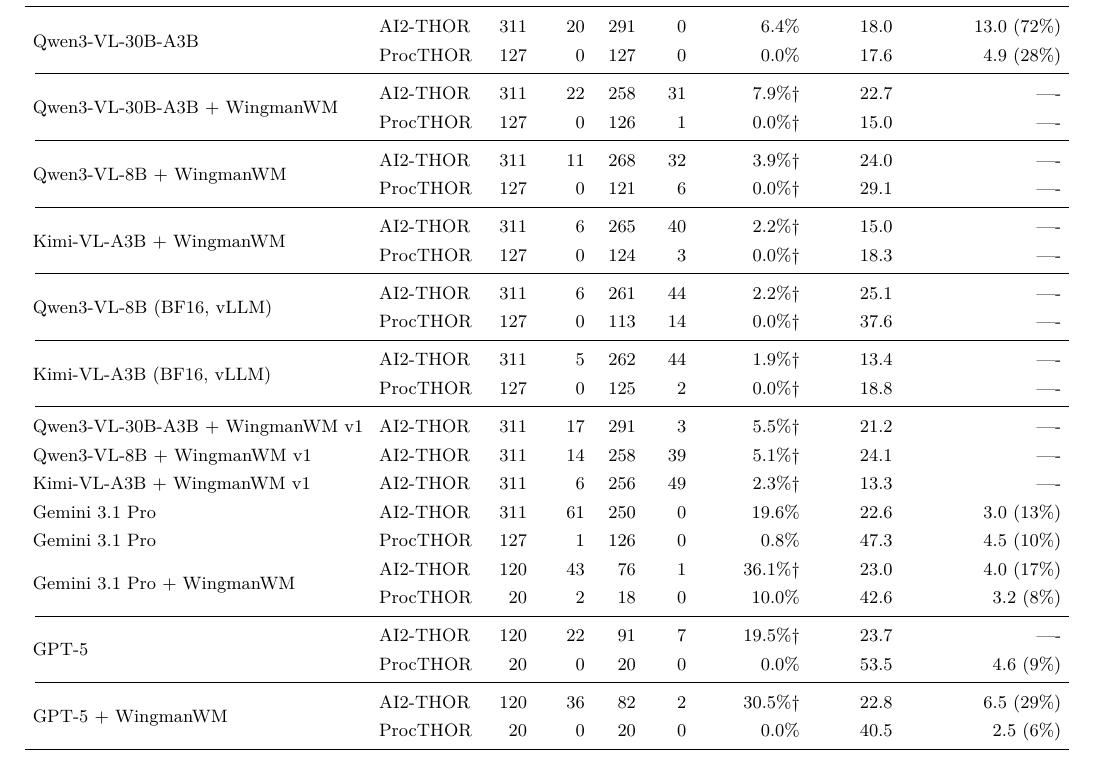
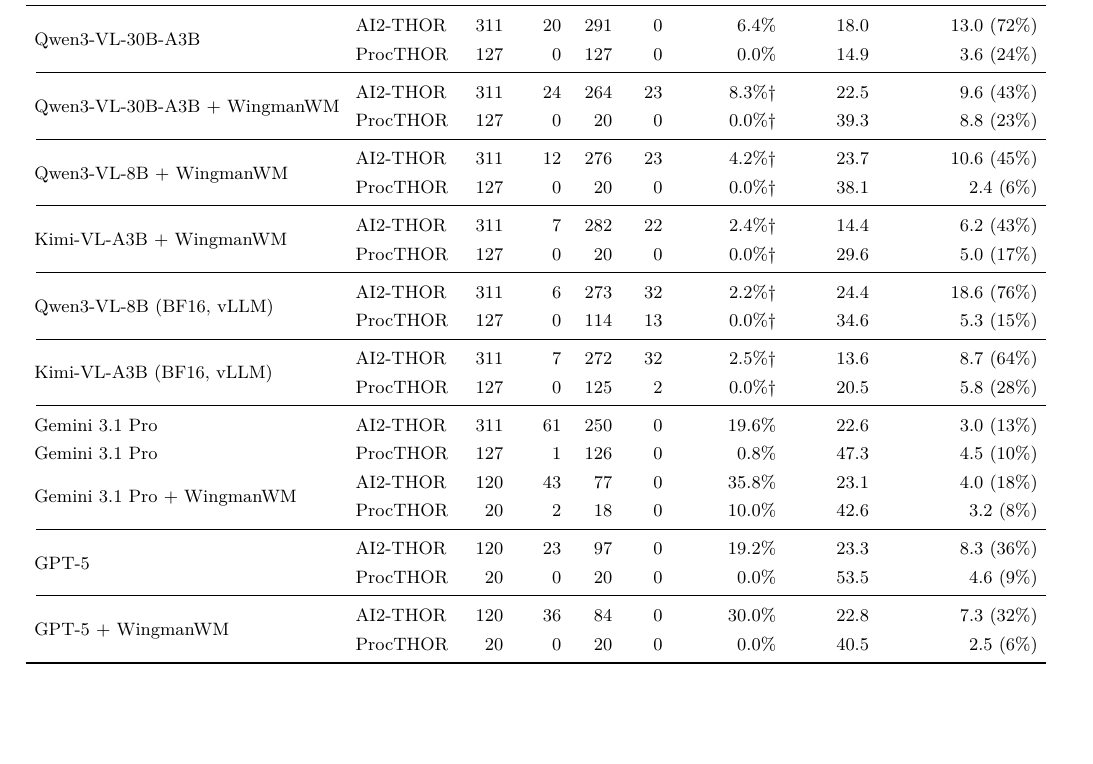
Before and after one commit to Sudidaren/wm_for_SpatialWorld, a LaTeX document (eval_tables/main_table_zh.tex): part of the page, cut so that both start at the same text, the shorter picture padded with empty space. Compiled offline with XeLaTeX; a missing font is replaced by an installed copy or a similar font.

Commit message:
eval_tables: WM 行不再分版本（去掉 v1 三行）→ 主表/附表 0 个空格
用户指示：不要分版本，主表齐全就好。移除 WingmanWM v1（WM_TARGET_HINT/STATE_CHECK 全关）的三行——它们是 Avg invalid actions 唯一填不出来的格子（ep0），且不是主表的方法；原始数据仍在 runs/wmv1_*。脚注改成「版本口径」说明。

顺带重算同步了 stale 的 tex（此前停在 09-22），并把生成型 main_table_overleaf*.tex 加进 .gitignore。

```diff
--- a/eval_tables/main_table_zh.tex
+++ b/eval_tables/main_table_zh.tex
@@ -21,35 +21,32 @@
     Method & Environment & $N$ & Succ. & Fail. & Null & Success rate & Avg steps & Avg invalid actions \\
     \midrule
     \multirow{2}{*}{Qwen3-VL-30B-A3B} & AI2-THOR & 311 & 20 & 291 & 0 & 6.4\% & 18.0 & 13.0 (72\%) \\
-     & ProcTHOR & 127 & 0 & 127 & 0 & 0.0\% & 17.6 & 4.9 (28\%) \\
+     & ProcTHOR & 127 & 0 & 127 & 0 & 0.0\% & 14.9 & 3.6 (24\%) \\
     \cmidrule(l){1-9}
-    \multirow{2}{*}{Qwen3-VL-30B-A3B + WingmanWM} & AI2-THOR & 311 & 22 & 258 & 31 & 7.9\%$\dagger$ & 22.7 & ---- \\
-     & ProcTHOR & 127 & 0 & 126 & 1 & 0.0\%$\dagger$ & 15.0 & ---- \\
+    \multirow{2}{*}{Qwen3-VL-30B-A3B + WingmanWM} & AI2-THOR & 311 & 24 & 264 & 23 & 8.3\%$\dagger$ & 22.5 & 9.6 (43\%) \\
+     & ProcTHOR & 127 & 0 & 20 & 0 & 0.0\%$\dagger$ & 39.3 & 8.8 (23\%) \\
     \cmidrule(l){1-9}
-    \multirow{2}{*}{Qwen3-VL-8B + WingmanWM} & AI2-THOR & 311 & 11 & 268 & 32 & 3.9\%$\dagger$ & 24.0 & ---- \\
-     & ProcTHOR & 127 & 0 & 121 & 6 & 0.0\%$\dagger$ & 29.1 & ---- \\
+    \multirow{2}{*}{Qwen3-VL-8B + WingmanWM} & AI2-THOR & 311 & 12 & 276 & 23 & 4.2\%$\dagger$ & 23.7 & 10.6 (45\%) \\
+     & ProcTHOR & 127 & 0 & 20 & 0 & 0.0\%$\dagger$ & 38.1 & 2.4 (6\%) \\
     \cmidrule(l){1-9}
-    \multirow{2}{*}{Kimi-VL-A3B + WingmanWM} & AI2-THOR & 311 & 6 & 265 & 40 & 2.2\%$\dagger$ & 15.0 & ---- \\
-     & ProcTHOR & 127 & 0 & 124 & 3 & 0.0\%$\dagger$ & 18.3 & ---- \\
+    \multirow{2}{*}{Kimi-VL-A3B + WingmanWM} & AI2-THOR & 311 & 7 & 282 & 22 & 2.4\%$\dagger$ & 14.4 & 6.2 (43\%) \\
+     & ProcTHOR & 127 & 0 & 20 & 0 & 0.0\%$\dagger$ & 29.6 & 5.0 (17\%) \\
     \cmidrule(l){1-9}
-    \multirow{2}{*}{Qwen3-VL-8B (BF16, vLLM)} & AI2-THOR & 311 & 6 & 261 & 44 & 2.2\%$\dagger$ & 25.1 & ---- \\
-     & ProcTHOR & 127 & 0 & 113 & 14 & 0.0\%$\dagger$ & 37.6 & ---- \\
+    \multirow{2}{*}{Qwen3-VL-8B (BF16, vLLM)} & AI2-THOR & 311 & 6 & 273 & 32 & 2.2\%$\dagger$ & 24.4 & 18.6 (76\%) \\
+     & ProcTHOR & 127 & 0 & 114 & 13 & 0.0\%$\dagger$ & 34.6 & 5.3 (15\%) \\
     \cmidrule(l){1-9}
-    \multirow{2}{*}{Kimi-VL-A3B (BF16, vLLM)} & AI2-THOR & 311 & 5 & 262 & 44 & 1.9\%$\dagger$ & 13.4 & ---- \\
-     & ProcTHOR & 127 & 0 & 125 & 2 & 0.0\%$\dagger$ & 18.8 & ---- \\
+    \multirow{2}{*}{Kimi-VL-A3B (BF16, vLLM)} & AI2-THOR & 311 & 7 & 272 & 32 & 2.5\%$\dagger$ & 13.6 & 8.7 (64\%) \\
+     & ProcTHOR & 127 & 0 & 125 & 2 & 0.0\%$\dagger$ & 20.5 & 5.8 (28\%) \\
     \cmidrule(l){1-9}
-    Qwen3-VL-30B-A3B + WingmanWM v1 & AI2-THOR & 311 & 17 & 291 & 3 & 5.5\%$\dagger$ & 21.2 & ---- \\
-    Qwen3-VL-8B + WingmanWM v1 & AI2-THOR & 311 & 14 & 258 & 39 & 5.1\%$\dagger$ & 24.1 & ---- \\
-    Kimi-VL-A3B + WingmanWM v1 & AI2-THOR & 311 & 6 & 256 & 49 & 2.3\%$\dagger$ & 13.3 & ---- \\
     Gemini 3.1 Pro & AI2-THOR & 311 & 61 & 250 & 0 & 19.6\% & 22.6 & 3.0 (13\%) \\
     Gemini 3.1 Pro & ProcTHOR & 127 & 1 & 126 & 0 & 0.8\% & 47.3 & 4.5 (10\%) \\
-    \multirow{2}{*}{Gemini 3.1 Pro + WingmanWM} & AI2-THOR & 120 & 43 & 76 & 1 & 36.1\%$\dagger$ & 23.0 & 4.0 (17\%) \\
+    \multirow{2}{*}{Gemini 3.1 Pro + WingmanWM} & AI2-THOR & 120 & 43 & 77 & 0 & 35.8\% & 23.1 & 4.0 (18\%) \\
      & ProcTHOR & 20 & 2 & 18 & 0 & 10.0\% & 42.6 & 3.2 (8\%) \\
     \cmidrule(l){1-9}
-    \multirow{2}{*}{GPT-5} & AI2-THOR & 120 & 22 & 91 & 7 & 19.5\%$\dagger$ & 23.7 & ---- \\
+    \multirow{2}{*}{GPT-5} & AI2-THOR & 120 & 23 & 97 & 0 & 19.2\% & 23.3 & 8.3 (36\%) \\
      & ProcTHOR & 20 & 0 & 20 & 0 & 0.0\% & 53.5 & 4.6 (9\%) \\
     \cmidrule(l){1-9}
-    \multirow{2}{*}{GPT-5 + WingmanWM} & AI2-THOR & 120 & 36 & 82 & 2 & 30.5\%$\dagger$ & 22.8 & 6.5 (29\%) \\
+    \multirow{2}{*}{GPT-5 + WingmanWM} & AI2-THOR & 120 & 36 & 84 & 0 & 30.0\% & 22.8 & 7.3 (32\%) \\
      & ProcTHOR & 20 & 0 & 20 & 0 & 0.0\% & 40.5 & 2.5 (6\%) \\
     \bottomrule
   \end{tabular}
```
Also changed, not shown: eval_tables/main_table.md (+2 -5 lines), eval_tables/main_table.tex (+0 -3 lines), eval_tables/main_table_full.md (+1 -4 lines), eval_tables/main_table_snippet.tex (+14 -17 lines), 2 other files.
